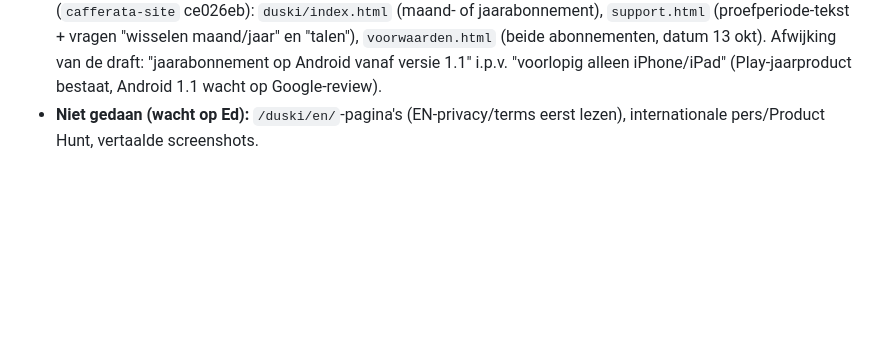
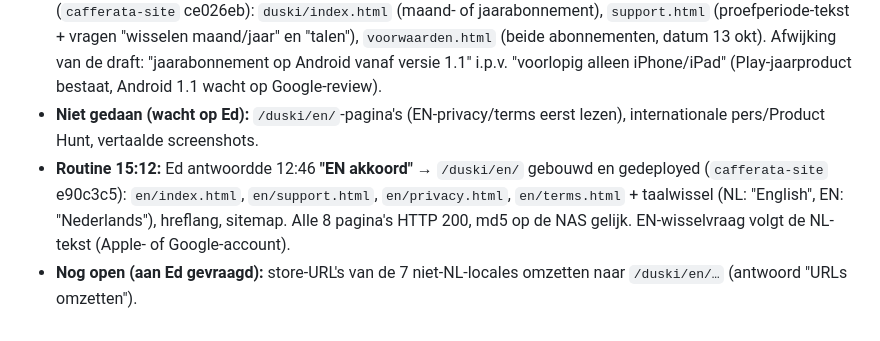
Before and after one commit to EdCafferata/duski, a Markdown page: MARKETING-LOG.md, the part around the change. GitHub-like rendering; blank space fills up the shorter version.

Commit message:
Marketing-log: /duski/en/ live na Eds EN akkoord
Co-Authored-By: Claude Opus 5.5 <noreply@anthropic.com>

```diff
--- a/MARKETING-LOG.md
+++ b/MARKETING-LOG.md
@@ -80,3 +80,7 @@
   (beide abonnementen, datum 13 okt). Afwijking van de draft: "jaarabonnement op Android vanaf versie 1.1" i.p.v. "voorlopig alleen
   iPhone/iPad" (Play-jaarproduct bestaat, Android 1.1 wacht op Google-review).
 - **Niet gedaan (wacht op Ed):** `/duski/en/`-pagina's (EN-privacy/terms eerst lezen), internationale pers/Product Hunt, vertaalde screenshots.
+- **Routine 15:12:** Ed antwoordde 12:46 **"EN akkoord"** → `/duski/en/` gebouwd en gedeployed (`cafferata-site` e90c3c5):
+  `en/index.html`, `en/support.html`, `en/privacy.html`, `en/terms.html` + taalwissel (NL: "English", EN: "Nederlands"), hreflang,
+  sitemap. Alle 8 pagina's HTTP 200, md5 op de NAS gelijk. EN-wisselvraag volgt de NL-tekst (Apple- of Google-account).
+- **Nog open (aan Ed gevraagd):** store-URL's van de 7 niet-NL-locales omzetten naar `/duski/en/…` (antwoord "URLs omzetten").
```
Also changed, not shown: marketing/SITE-V1.1-TEKSTEN.md (+2 -1 lines).
